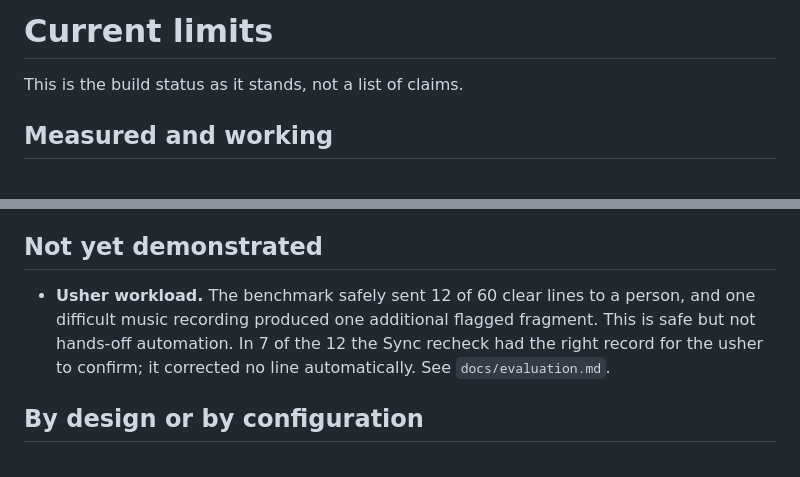
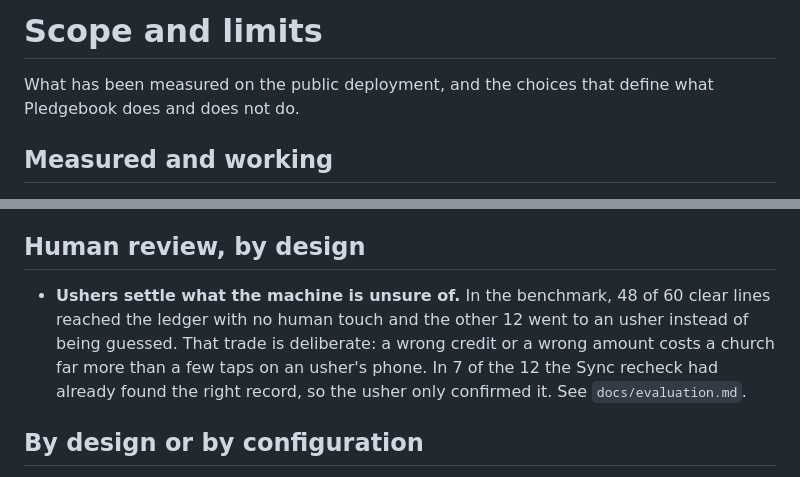
Before and after one commit to Jennycruzy/pledgebook, a Markdown page: LIMITATIONS.md, 2 parts joined by grey strips. Drawn GitHub-style.

Commit message:
Present usher review as the deliberate safety choice it is

```diff
--- a/LIMITATIONS.md
+++ b/LIMITATIONS.md
@@ -1,6 +1,7 @@
-# Current limits
+# Scope and limits
 
-This is the build status as it stands, not a list of claims.
+What has been measured on the public deployment, and the choices that define
+what Pledgebook does and does not do.
 
 ## Measured and working
 
@@ -33,13 +34,14 @@ This is the build status as it stands, not a list of claims.
   ₦100,000 with a Paystack test card. Paystack's signed webhook credited it and
   the pledge became *Paid in full* (reference `pb-5a5425bdd3-57-7fd50eb5f2`).
 
-## Not yet demonstrated
+## Human review, by design
 
-- **Usher workload.** The benchmark safely sent 12 of 60 clear lines to a
-  person, and one difficult music recording produced one additional flagged
-  fragment. This is safe but not hands-off automation. In 7 of the 12 the
-  Sync recheck had the right record for the usher to confirm; it corrected no
-  line automatically. See `docs/evaluation.md`.
+- **Ushers settle what the machine is unsure of.** In the benchmark, 48 of 60
+  clear lines reached the ledger with no human touch and the other 12 went to
+  an usher instead of being guessed. That trade is deliberate: a wrong credit
+  or a wrong amount costs a church far more than a few taps on an usher's
+  phone. In 7 of the 12 the Sync recheck had already found the right record,
+  so the usher only confirmed it. See `docs/evaluation.md`.
 
 ## By design or by configuration
 
```
